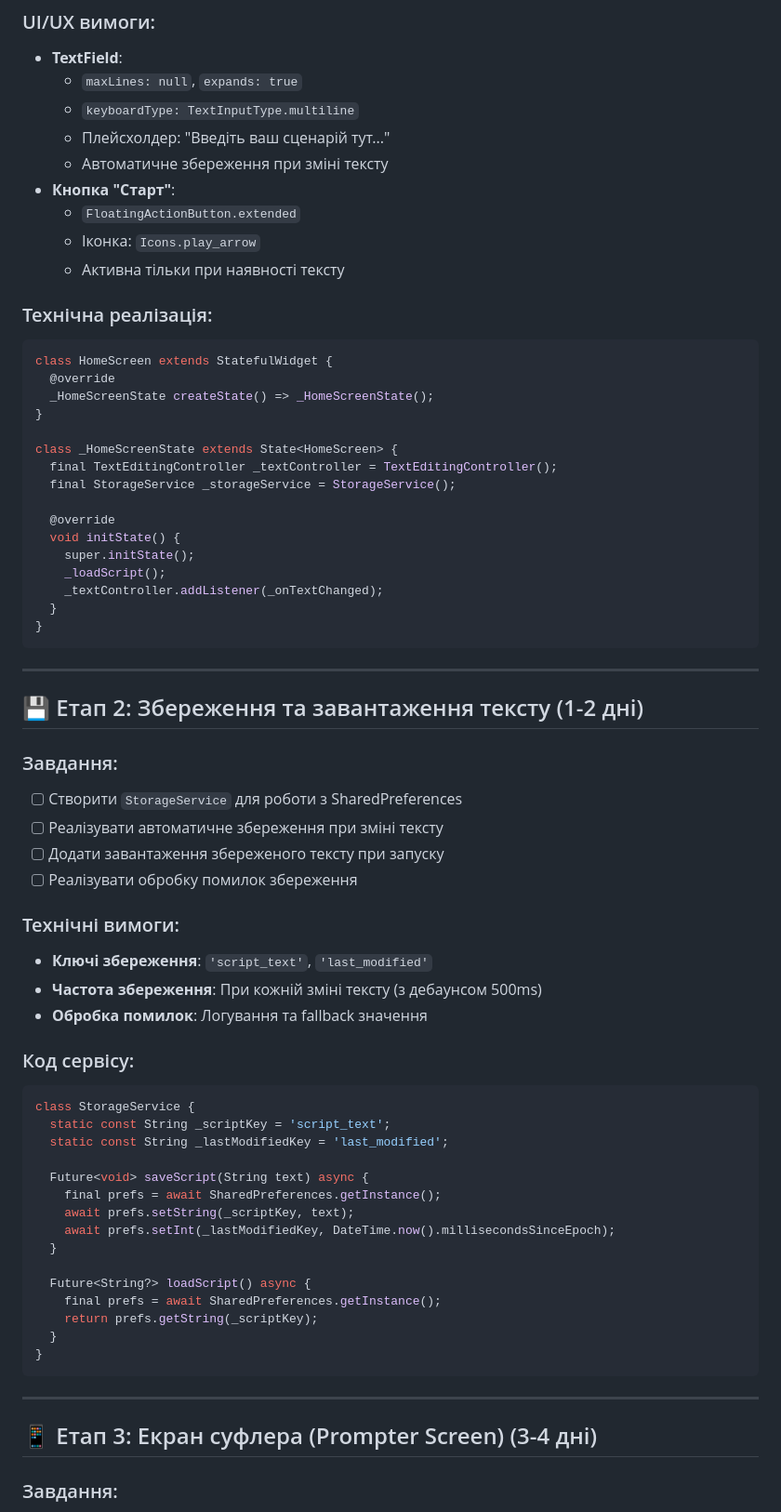
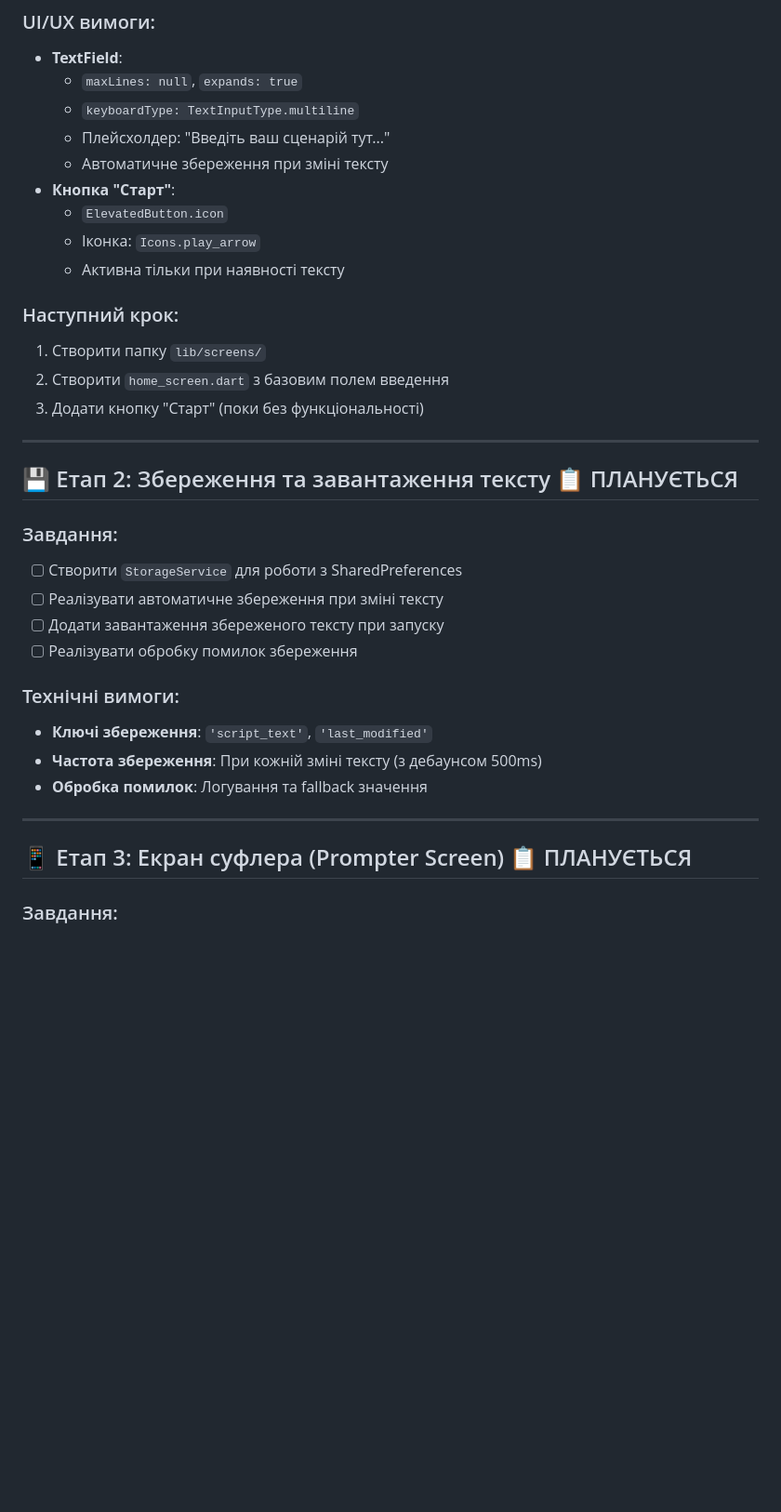
Before and after one commit to oldens/telepromter, a Markdown page: todo.md, the part around the change printed below. Shown: that part at 93% size. Rendered like a GitHub page; blank space fills up the shorter version.

Commit message:
📝 Оновлено todo.md відповідно до поточного стану Hello World

````diff
--- a/todo.md
+++ b/todo.md
@@ -67,33 +57,18 @@ lib/
   - Плейсхолдер: "Введіть ваш сценарій тут..."
   - Автоматичне збереження при зміні тексту
 - **Кнопка "Старт"**:
-  - `FloatingActionButton.extended`
+  - `ElevatedButton.icon`
   - Іконка: `Icons.play_arrow`
   - Активна тільки при наявності тексту
 
-### Технічна реалізація:
-```dart
-class HomeScreen extends StatefulWidget {
-  @override
-  _HomeScreenState createState() => _HomeScreenState();
-}
-
-class _HomeScreenState extends State<HomeScreen> {
-  final TextEditingController _textController = TextEditingController();
-  final StorageService _storageService = StorageService();
-
-  @override
-  void initState() {
-    super.initState();
-    _loadScript();
-    _textController.addListener(_onTextChanged);
-  }
-}
-```
+### Наступний крок:
+1. Створити папку `lib/screens/`
+2. Створити `home_screen.dart` з базовим полем введення
+3. Додати кнопку "Старт" (поки без функціональності)
 
 ---
 
-## 💾 Етап 2: Збереження та завантаження тексту (1-2 дні)
+## 💾 Етап 2: Збереження та завантаження тексту 📋 ПЛАНУЄТЬСЯ
 
 ### Завдання:
 - [ ] Створити `StorageService` для роботи з SharedPreferences
@@ -106,28 +81,9 @@ class _HomeScreenState extends State<HomeScreen> {
 - **Частота збереження**: При кожній зміні тексту (з дебаунсом 500ms)
 - **Обробка помилок**: Логування та fallback значення
 
-### Код сервісу:
-```dart
-class StorageService {
-  static const String _scriptKey = 'script_text';
-  static const String _lastModifiedKey = 'last_modified';
-
-  Future<void> saveScript(String text) async {
-    final prefs = await SharedPreferences.getInstance();
-    await prefs.setString(_scriptKey, text);
-    await prefs.setInt(_lastModifiedKey, DateTime.now().millisecondsSinceEpoch);
-  }
-
-  Future<String?> loadScript() async {
-    final prefs = await SharedPreferences.getInstance();
-    return prefs.getString(_scriptKey);
-  }
-}
-```
-
 ---
 
-## 📱 Етап 3: Екран суфлера (Prompter Screen) (3-4 дні)
+## 📱 Етап 3: Екран суфлера (Prompter Screen) 📋 ПЛАНУЄТЬСЯ
 
 ### Завдання:
 - [ ] Створити `PrompterScreen` з базовою розміткою
````
Also changed, not shown: other parts of todo.md (+34 -117 lines).
